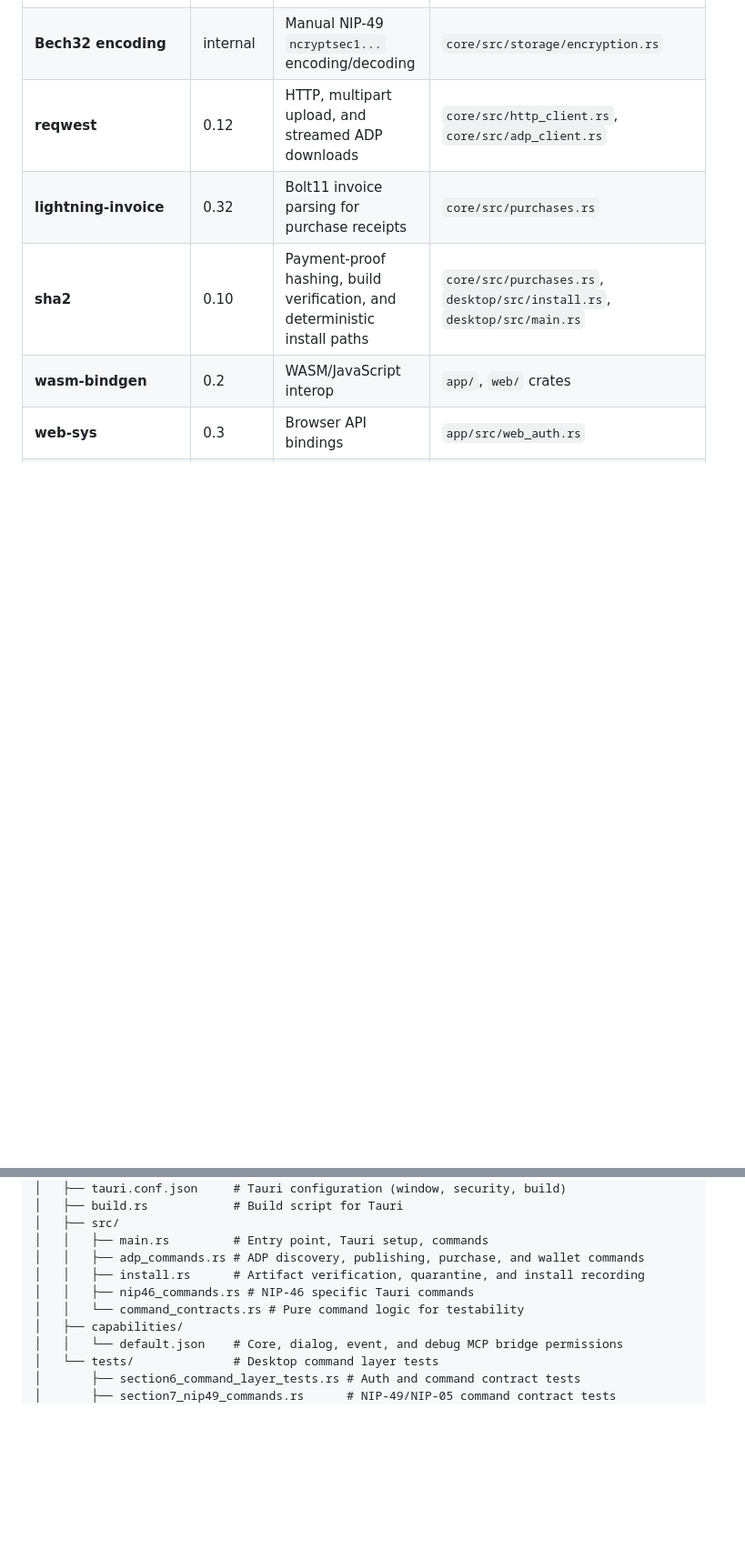
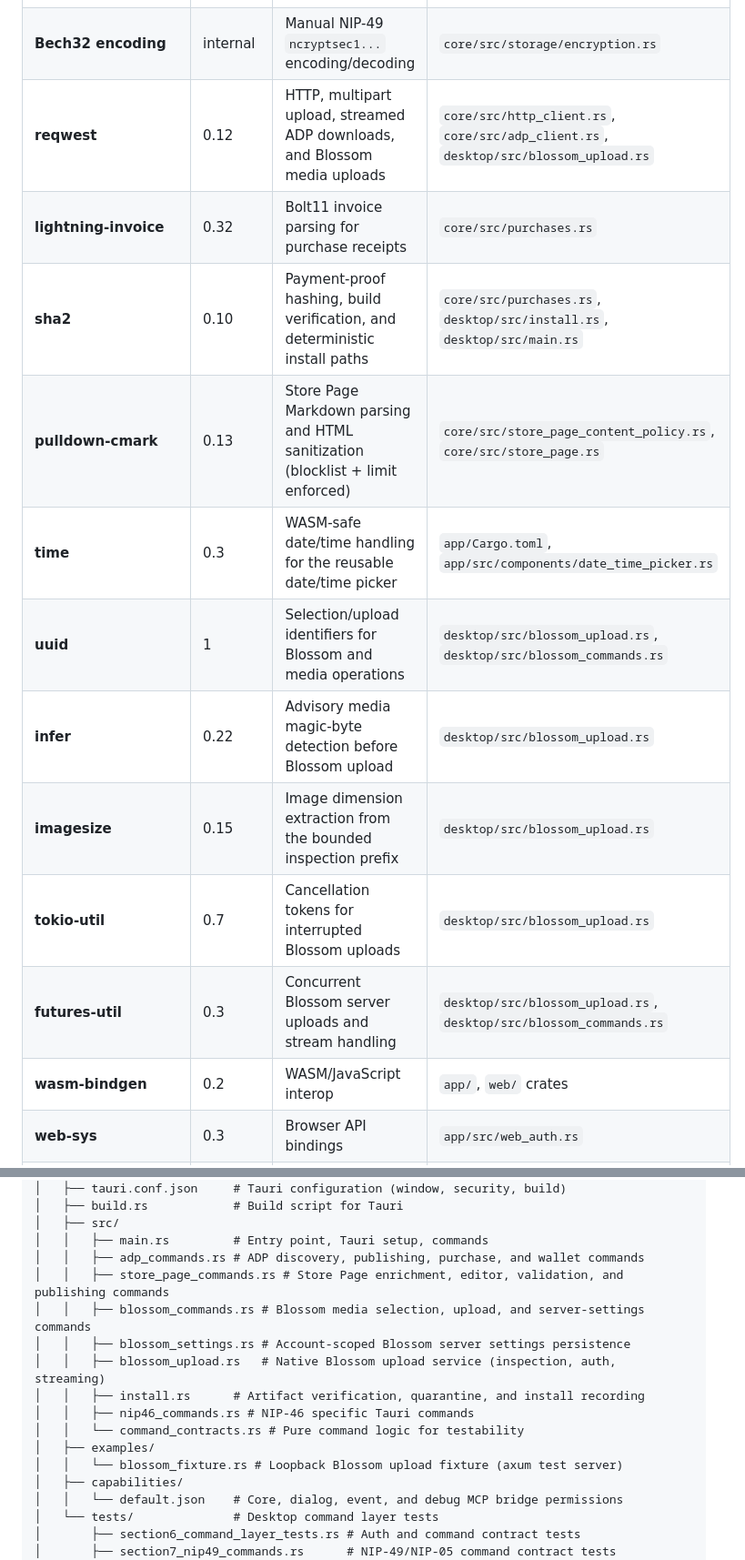
Before and after one commit to kyhou/Arcadestr, a Markdown page: CODEBASE.md, 2 parts joined by grey strips. Shown at 91% size. Drawn GitHub-style; blank space fills up the shorter version.

```diff
--- a/CODEBASE.md
+++ b/CODEBASE.md
@@ -78,9 +81,16 @@ Both targets share UI components from the `app` crate. The desktop target delega
 | **scrypt** | 0.11 | NIP-49 KDF for ncryptsec | `core/src/storage/encryption.rs` |
 | **chacha20poly1305** | 0.10 | XChaCha20-Poly1305 for NIP-49 | `core/src/storage/encryption.rs` |
 | **Bech32 encoding** | internal | Manual NIP-49 `ncryptsec1...` encoding/decoding | `core/src/storage/encryption.rs` |
-| **reqwest** | 0.12 | HTTP, multipart upload, and streamed ADP downloads | `core/src/http_client.rs`, `core/src/adp_client.rs` |
+| **reqwest** | 0.12 | HTTP, multipart upload, streamed ADP downloads, and Blossom media uploads | `core/src/http_client.rs`, `core/src/adp_client.rs`, `desktop/src/blossom_upload.rs` |
 | **lightning-invoice** | 0.32 | Bolt11 invoice parsing for purchase receipts | `core/src/purchases.rs` |
 | **sha2** | 0.10 | Payment-proof hashing, build verification, and deterministic install paths | `core/src/purchases.rs`, `desktop/src/install.rs`, `desktop/src/main.rs` |
+| **pulldown-cmark** | 0.13 | Store Page Markdown parsing and HTML sanitization (blocklist + limit enforced) | `core/src/store_page_content_policy.rs`, `core/src/store_page.rs` |
+| **time** | 0.3 | WASM-safe date/time handling for the reusable date/time picker | `app/Cargo.toml`, `app/src/components/date_time_picker.rs` |
+| **uuid** | 1 | Selection/upload identifiers for Blossom and media operations | `desktop/src/blossom_upload.rs`, `desktop/src/blossom_commands.rs` |
+| **infer** | 0.22 | Advisory media magic-byte detection before Blossom upload | `desktop/src/blossom_upload.rs` |
+| **imagesize** | 0.15 | Image dimension extraction from the bounded inspection prefix | `desktop/src/blossom_upload.rs` |
+| **tokio-util** | 0.7 | Cancellation tokens for interrupted Blossom uploads | `desktop/src/blossom_upload.rs` |
+| **futures-util** | 0.3 | Concurrent Blossom server uploads and stream handling | `desktop/src/blossom_upload.rs`, `desktop/src/blossom_commands.rs` |
 | **wasm-bindgen** | 0.2 | WASM/JavaScript interop | `app/`, `web/` crates |
 | **web-sys** | 0.3 | Browser API bindings | `app/src/web_auth.rs` |
 | **qrcode** | 0.14 | QR code generation for NIP-46 | `app/Cargo.toml` |
@@ -306,9 +344,15 @@ arcadestr/
 │   ├── src/
 │   │   ├── main.rs         # Entry point, Tauri setup, commands
 │   │   ├── adp_commands.rs # ADP discovery, publishing, purchase, and wallet commands
+│   │   ├── store_page_commands.rs # Store Page enrichment, editor, validation, and publishing commands
+│   │   ├── blossom_commands.rs # Blossom media selection, upload, and server-settings commands
+│   │   ├── blossom_settings.rs # Account-scoped Blossom server settings persistence
+│   │   ├── blossom_upload.rs   # Native Blossom upload service (inspection, auth, streaming)
 │   │   ├── install.rs      # Artifact verification, quarantine, and install recording
 │   │   ├── nip46_commands.rs # NIP-46 specific Tauri commands
 │   │   └── command_contracts.rs # Pure command logic for testability
+│   ├── examples/
+│   │   └── blossom_fixture.rs # Loopback Blossom upload fixture (axum test server)
 │   ├── capabilities/
 │   │   └── default.json    # Core, dialog, event, and debug MCP bridge permissions
 │   └── tests/              # Desktop command layer tests
```
Also changed, not shown: other parts of CODEBASE.md (+36 -5 lines).
